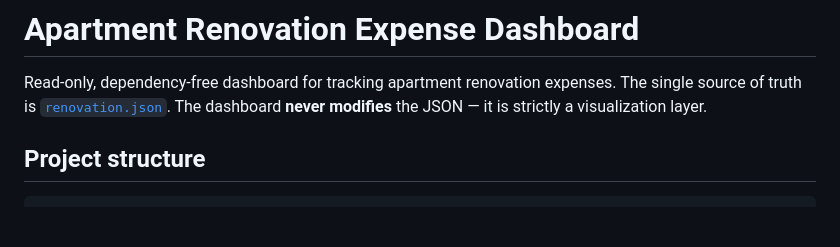
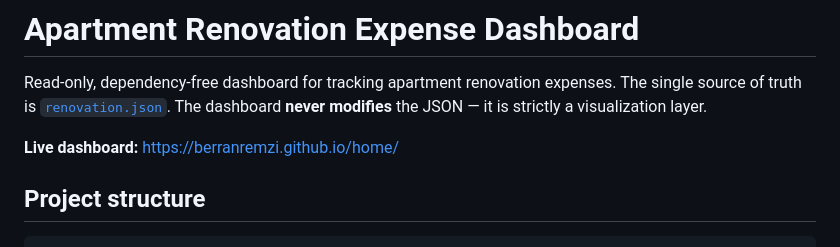
Before and after one commit to BerranRemzi/home, a Markdown page: README.md, the part around the change. Drawn GitHub-style; blank space fills up the shorter version.

Commit message:
Add live dashboard link to README for easy access

```diff
--- a/README.md
+++ b/README.md
@@ -3,6 +3,8 @@
 Read-only, dependency-free dashboard for tracking apartment renovation expenses.
 The single source of truth is [`renovation.json`](renovation.json). The dashboard
 **never modifies** the JSON — it is strictly a visualization layer.
+
+**Live dashboard:** https://berranremzi.github.io/home/
 
 ## Project structure
 
```
